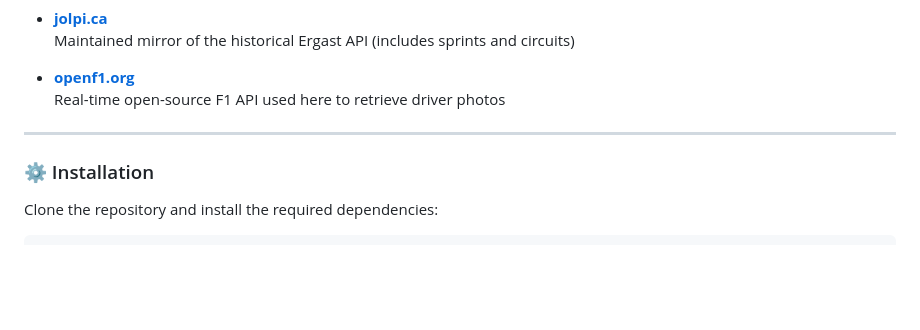
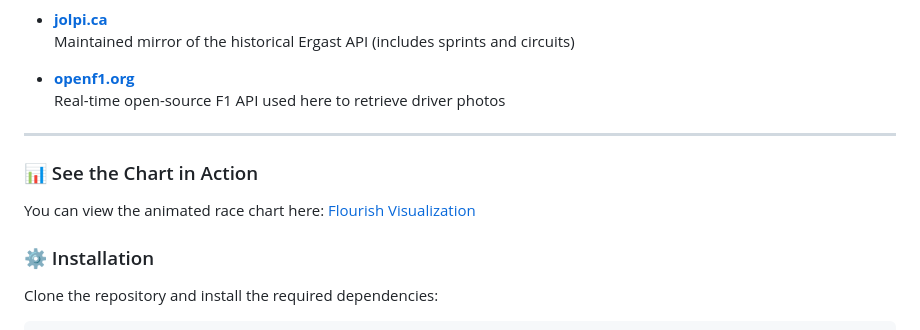
Before and after one commit to hericlibong/beautifullF1, a Markdown page: README.md, the part around one of its changes. Drawn GitHub-style; blank space fills up the shorter version.

Commit message:
added: race chart link to readme

```diff
--- a/README.md
+++ b/README.md
@@ -57,6 +57,10 @@ This folder contains a Python program that:
 
 ---
 
+### 📊 See the Chart in Action
+
+You can view the animated race chart here: [Flourish Visualization](https://flo.uri.sh/visualisation/22260899/embed)
+
 ### ⚙️ Installation
 
 Clone the repository and install the required dependencies:
```
Also changed, not shown: other parts of README.md (+2 -2 lines).
